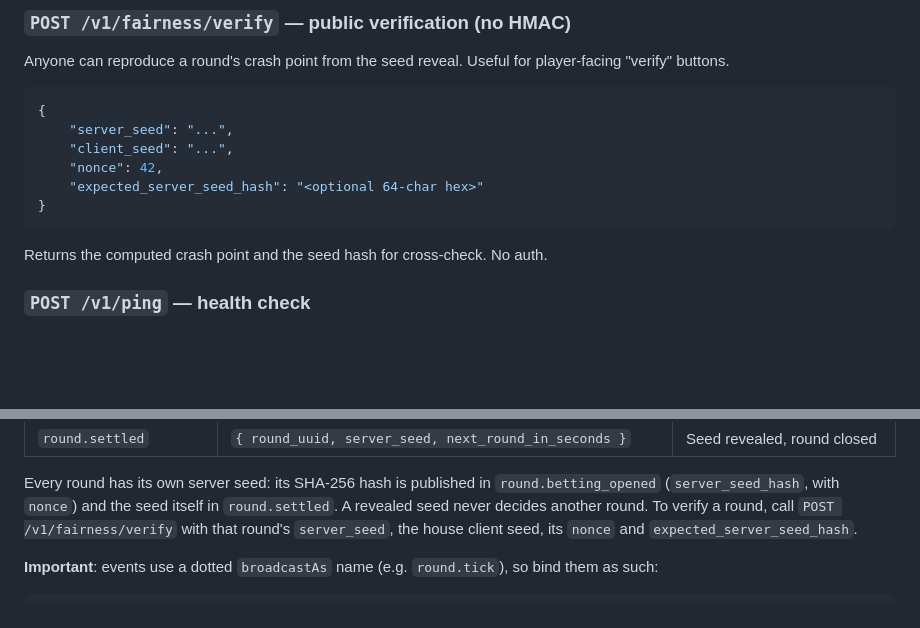
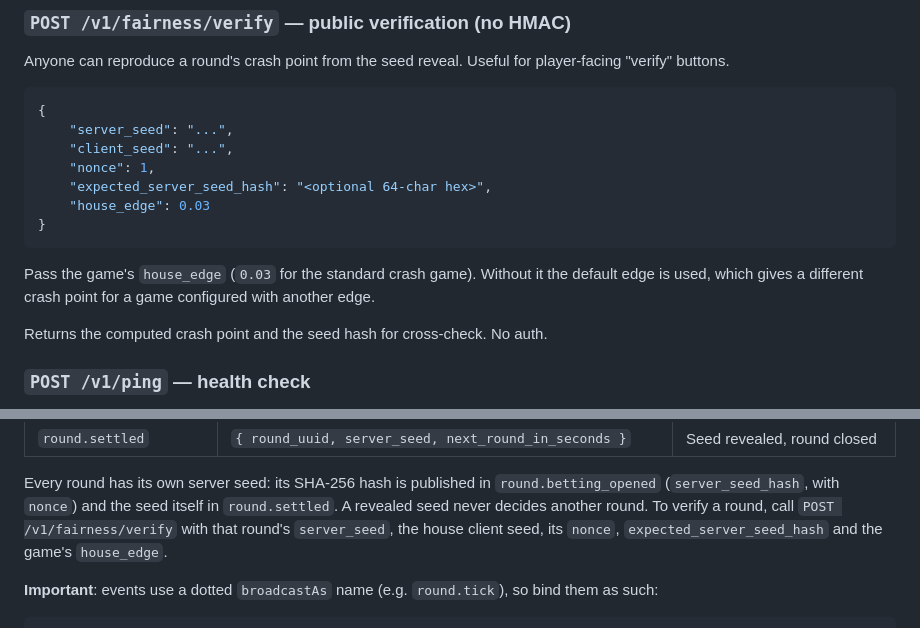
Before and after one commit to orhuny/Orange, a Markdown page: docs/operator-integration.md, 2 parts joined by grey strips. Drawn GitHub-style; blank space fills up the shorter version.

Commit message:
docs: pass the game's house_edge when verifying a crash round
Co-Authored-By: Claude Opus 5.5 <noreply@anthropic.com>

````diff
--- a/docs/operator-integration.md
+++ b/docs/operator-integration.md
@@ -170,10 +170,14 @@ Anyone can reproduce a round's crash point from the seed reveal. Useful for play
 {
     "server_seed": "...",
     "client_seed": "...",
-    "nonce": 42,
-    "expected_server_seed_hash": "<optional 64-char hex>"
+    "nonce": 1,
+    "expected_server_seed_hash": "<optional 64-char hex>",
+    "house_edge": 0.03
 }
 ```
+
+Pass the game's `house_edge` (`0.03` for the standard crash game). Without it the default edge is
+used, which gives a different crash point for a game configured with another edge.
 
 Returns the computed crash point and the seed hash for cross-check. No auth.
 
@@ -227,7 +231,8 @@ All events fire on both channels above.
 Every round has its own server seed: its SHA-256 hash is published in `round.betting_opened`
 (`server_seed_hash`, with `nonce`) and the seed itself in `round.settled`. A revealed seed never
 decides another round. To verify a round, call `POST /v1/fairness/verify` with that round's
-`server_seed`, the house client seed, its `nonce` and `expected_server_seed_hash`.
+`server_seed`, the house client seed, its `nonce`, `expected_server_seed_hash` and the game's
+`house_edge`.
 
 **Important**: events use a dotted `broadcastAs` name (e.g. `round.tick`), so bind them as such:
 
````
